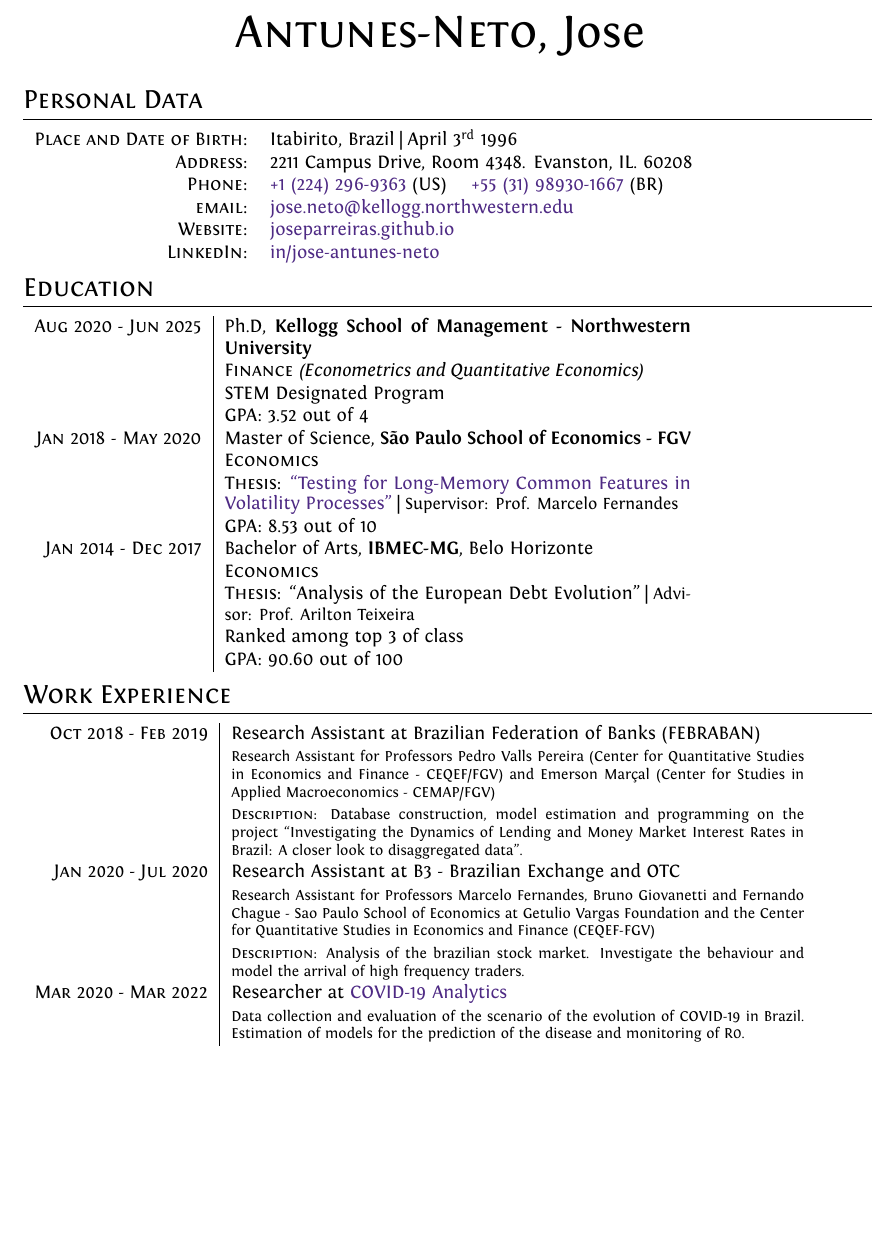
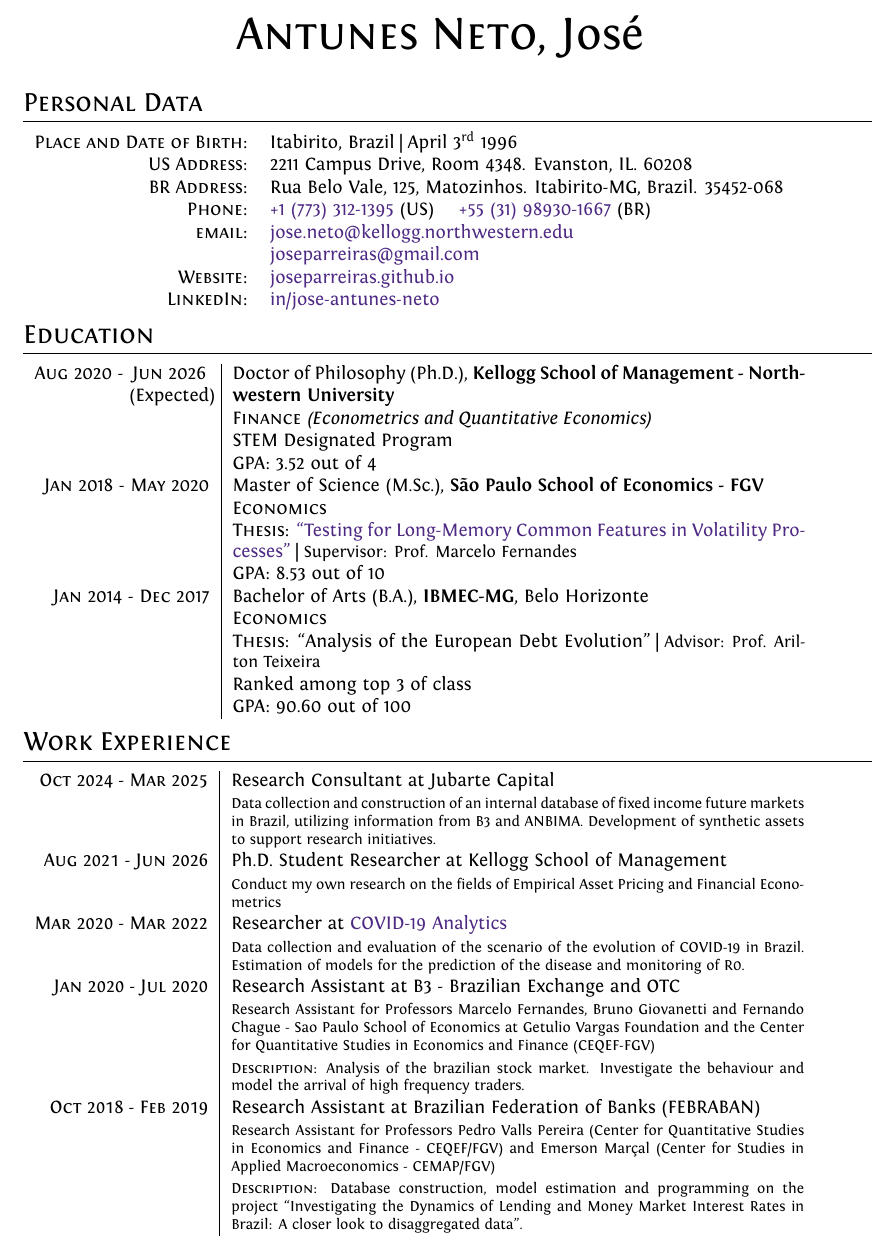
Before and after one commit to joseparreiras/personal-cv, a LaTeX CV (cv-jose-antunes-neto.tex, which reads preamble/theme.sty): part of page 1 of 2, cut at the place of the change, the shorter picture padded with empty space. Compiled offline with XeLaTeX.

Commit message:
Added jubarte work

```diff
--- a/cv-jose-antunes-neto.tex
+++ b/cv-jose-antunes-neto.tex
@@ -12,37 +11,40 @@
 % Title ------------------------------------------------------------------------
 \par{
     \centering
-		{\Huge \textsc{Antunes-Neto}, Jose
+    {\Huge \textsc{Antunes Neto}, José
     }\bigskip\par
 }
 
 % Personal ---------------------------------------------------------------------
 \section{Personal Data}
 
-\begin{tabular}{rp{9.75cm}}
+\begin{tabular}{rp{10.75cm}}
     \textsc{Place and Date of Birth:} & Itabirito, Brazil  | April 3\textsuperscript{rd}  1996 \\
-    \textsc{Address:}   & 2211 Campus Drive, Room 4348. Evanston, IL. 60208\\
-    \textsc{Phone:}     & \href{tel:+12242969363}{+1 (224) 296-9363} (US) \quad \href{tel:+5531989301667}{+55 (31) 98930-1667} (BR) \\
+    \textsc{US Address:}   & 2211 Campus Drive, Room 4348. Evanston, IL. 60208 \\
+    \textsc{BR Address:}& Rua Belo Vale, 125, Matozinhos. Itabirito-MG, Brazil. 35452-068  \\
+    \textsc{Phone:}     & \href{tel:+17733121395}{+1 (773) 312-1395} (US) \quad \href{tel:+5531989301667}{+55 (31) 98930-1667} (BR) \\
     \textsc{email:}     & \href{mailto:jose.neto@kellogg.northwestern.edu}{jose.neto@kellogg.northwestern.edu} \\
+    & \href{mailto:joseparreiras@gmail.com}{joseparreiras@gmail.com} \\
     \textsc{Website:}   & \href{http://joseparreiras.github.io}{joseparreiras.github.io} \\
     \textsc{LinkedIn:}  & \href{https://www.linkedin.com/in/jose-antunes-neto/}{in/jose-antunes-neto}
 \end{tabular}
 
 % Education --------------------------------------------------------------------
 
+\begin{samepage}
     \section{Education}
-\begin{tabular}{r|p{8.75cm}}
-    \textsc{Aug} 2020 - \textsc{Jun} 2025 & Ph.D, \normalsize\textbf{Kellogg School of Management - Northwestern University} \\
+    \begin{tabular}{r|p{10.75cm}}
+        \textsc{Aug} 2020 - \parbox[t]{1.5cm}{\centering \textsc{Jun} 2026\\ (Expected)} & Doctor of Philosophy (Ph.D.), \normalsize\textbf{Kellogg School of Management - Northwestern University} \\
         & \textsc{Finance} \textit{(Econometrics and Quantitative Economics)} \\
         & \normalsize \textsc{STEM} Designated Program \\
         & \normalsize \textsc{GPA}: 3.52 out of 4 \\
-    \textsc{Jan} 2018 - \textsc{May} 2020 & Master of Science, \normalsize\textbf{São Paulo School of Economics - FGV} \\
+        \textsc{Jan} 2018 - \textsc{May} 2020 & Master of Science (M.Sc.), \normalsize\textbf{São Paulo School of Economics - FGV} \\
         & \textsc{Economics} \\
         & \normalsize \textsc{Thesis}: \href{http://hdl.handle.net/10438/29188}{``Testing for Long-Memory Common Features in Volatility Processes"} | \small Supervisor: Prof. Marcelo Fernandes \\
         &\normalsize \textsc{GPA}: 8.53 out of 10
         % \hyperlink{msc_grades}{\hfill | \footnotesize Detailed List of Exams}
         \\
-    \textsc{Jan} 2014 - \textsc{Dec} 2017& Bachelor of Arts, \normalsize\textbf{IBMEC-MG}, Belo Horizonte \\
+        \textsc{Jan} 2014 - \textsc{Dec} 2017& Bachelor of Arts (B.A.), \normalsize\textbf{IBMEC-MG}, Belo Horizonte \\
         & \textsc{Economics} \\
         & \normalsize \textsc{Thesis}: ``Analysis of the European Debt Evolution" | \small Advisor: Prof. Arilton Teixeira \\
         & \normalsize{Ranked among top 3 of class} \\
@@ -54,18 +56,23 @@
 
     \section{Work Experience}
     \begin{tabular}{r|p{10.75cm}}
-    \textsc{Oct 2018 - Feb 2019} & Research Assistant at Brazilian Federation of Banks (FEBRABAN) \\
-    &\footnotesize{Research Assistant for Professors Pedro Valls Pereira (Center for Quantitative Studies in Economics and Finance - CEQEF/FGV) and Emerson Marçal (Center for Studies in Applied Macroeconomics - CEMAP/FGV)}\\
-    &\footnotesize{\textsc{Description}: Database construction, model estimation and programming on the project ``Investigating the Dynamics of Lending and Money Market Interest Rates in Brazil: A closer look to disaggregated data".} \\
+        \textsc{Oct 2024 - Mar 2025} & Research Consultant at Jubarte Capital \\
+        & \footnotesize{Data collection and construction of an internal database of fixed income future markets in Brazil, utilizing information from B3 and ANBIMA. Development of synthetic assets to support research initiatives.} \\
+        \textsc{Aug 2021 - Jun 2026} & Ph.D. Student Researcher at Kellogg School of Management \\
+        & \footnotesize{Conduct my own research on the fields of Empirical Asset Pricing and Financial Econometrics} \\
+        \textsc{Mar 2020 - Mar 2022} & Researcher at \href{https://covid19analytics.com.br/}{COVID-19 Analytics} \\
+        &\footnotesize{Data collection and evaluation of the scenario of the evolution of COVID-19 in Brazil. Estimation of models for the prediction of the disease and monitoring of R0.} \\
         \textsc{Jan 2020 - Jul 2020} & Research Assistant at B3 - Brazilian Exchange and OTC \\
         &\footnotesize{Research Assistant for Professors Marcelo Fernandes, Bruno Giovanetti and Fernando Chague - Sao Paulo School of Economics at Getulio Vargas Foundation and the Center for Quantitative Studies in Economics and Finance (CEQEF-FGV)} \\
         &\footnotesize{\textsc{Description}: Analysis of the brazilian stock market. Investigate the behaviour and model the arrival of high frequency traders.} \\
-    \textsc{Mar 2020 - Mar 2022} & Researcher at \href{https://covid19analytics.com.br/}{COVID-19 Analytics} \\
-    &\footnotesize{Data collection and evaluation of the scenario of the evolution of COVID-19 in Brazil. Estimation of models for the prediction of the disease and monitoring of R0.}
+        \textsc{Oct 2018 - Feb 2019} & Research Assistant at Brazilian Federation of Banks (FEBRABAN) \\
+        &\footnotesize{Research Assistant for Professors Pedro Valls Pereira (Center for Quantitative Studies in Economics and Finance - CEQEF/FGV) and Emerson Marçal (Center for Studies in Applied Macroeconomics - CEMAP/FGV)}\\
+        &\footnotesize{\textsc{Description}: Database construction, model estimation and programming on the project ``Investigating the Dynamics of Lending and Money Market Interest Rates in Brazil: A closer look to disaggregated data".}
     \end{tabular}
+\end{samepage}
 
 % Research ---------------------------------------------------------------------
-
+\clearpage
 \begin{samepage}
     \section{Research}
     \subsection{Publications}
--- a/preamble/theme.sty
+++ b/preamble/theme.sty
@@ -27,4 +27,4 @@
 \pagestyle{empty} % non-numbered pages
 
 % Margins ---------------------------------------------------------------------
-\geometry{bottom=0.5in, top=1in, left=1in, right=1in}
+\geometry{bottom=0.5in, top=0.5in, left=1in, right=1in}
```
Also changed, not shown: cv-jose-antunes-neto.pdf, cv-jose-antunes-neto.tex (8 more changed lines). Lines whose indentation alone changed are shown as unchanged.
